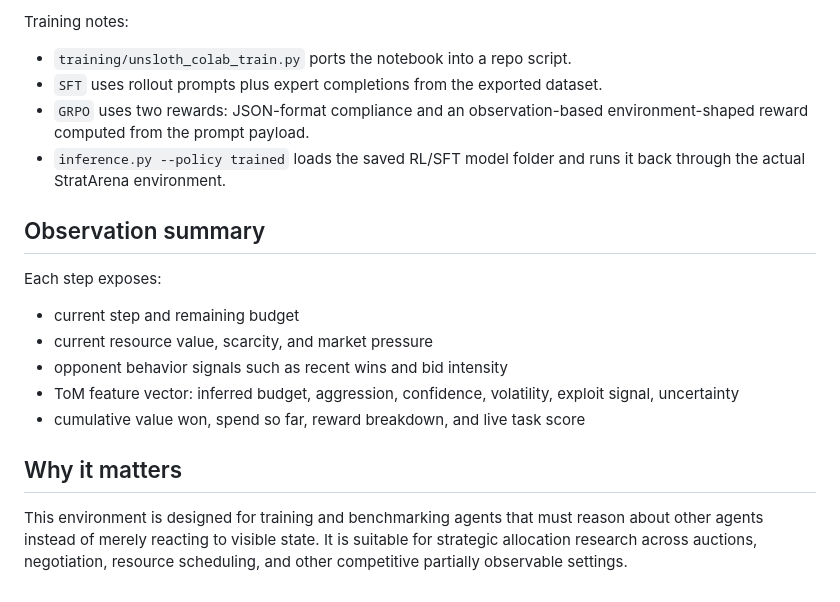
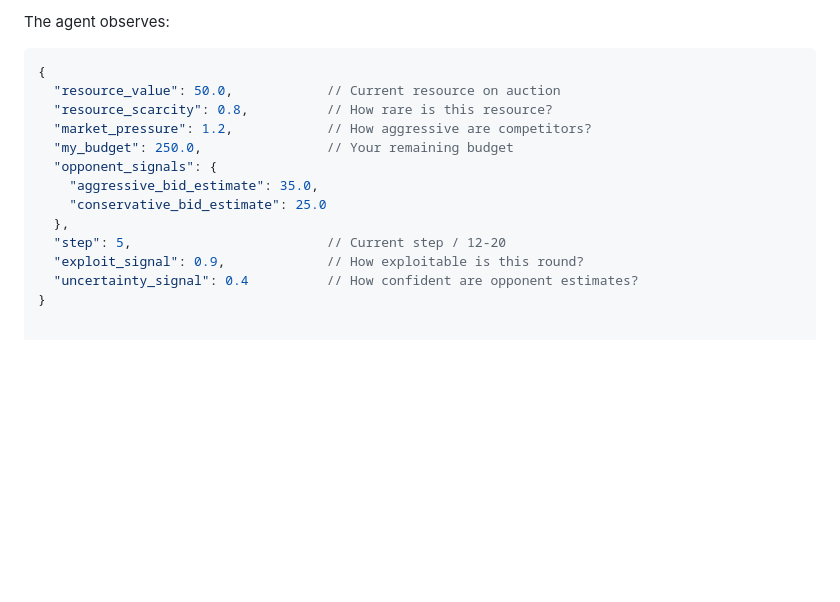
Before and after one commit to dnyanesshwari/StratArena_Env, a Markdown page: README.md, the part around one of its changes. Drawn GitHub-style; blank space fills up the shorter version.

Commit message:
Revise README for StratArena_Env introduction
Updated README to reflect new project name and features.

````diff
--- a/README.md
+++ b/README.md
@@ -84,20 +62,15 @@ uv run python training/unsloth_colab_train.py --dataset outputs/stratarena_rollo
-Training notes:
-
-- `training/unsloth_colab_train.py` ports the notebook into a repo script.
-- `SFT` uses rollout prompts plus expert completions from the exported dataset.
-- `GRPO` uses two rewards: JSON-format compliance and an observation-based environment-shaped reward computed from the prompt payload.
-- `inference.py --policy trained` loads the saved RL/SFT model folder and runs it back through the actual StratArena environment.
-
-## Observation summary
-
-Each step exposes:
-
-- current step and remaining budget
-- current resource value, scarcity, and market pressure
-- opponent behavior signals such as recent wins and bid intensity
-- ToM feature vector: inferred budget, aggression, confidence, volatility, exploit signal, uncertainty
-- cumulative value won, spend so far, reward breakdown, and live task score
-
-## Why it matters
-
-This environment is designed for training and benchmarking agents that must reason about other agents instead of merely reacting to visible state. It is suitable for strategic allocation research across auctions, negotiation, resource scheduling, and other competitive partially observable settings.
+The agent observes:
+```json
+{
+  "resource_value": 50.0,            // Current resource on auction
+  "resource_scarcity": 0.8,          // How rare is this resource?
+  "market_pressure": 1.2,            // How aggressive are competitors?
+  "my_budget": 250.0,                // Your remaining budget
+  "opponent_signals": {
+    "aggressive_bid_estimate": 35.0,
+    "conservative_bid_estimate": 25.0
+  },
+  "step": 5,                         // Current step / 12-20
+  "exploit_signal": 0.9,             // How exploitable is this round?
+  "uncertainty_signal": 0.4          // How confident are opponent estimates?
+}
````
Also changed, not shown: other parts of README.md (+43 -65 lines).
